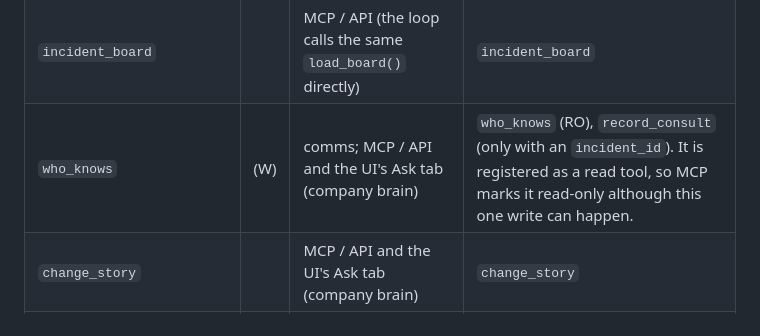
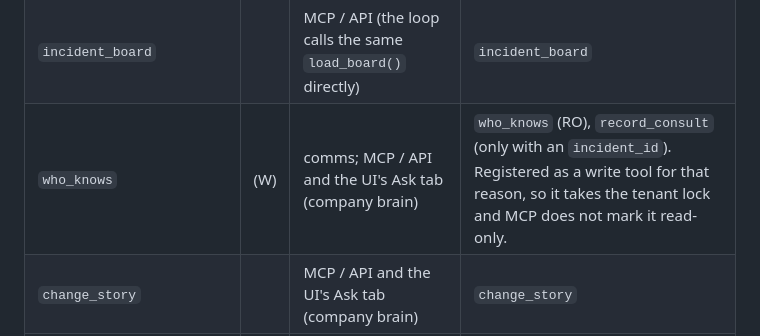
Before and after one commit to harz05/oncall-brain, a Markdown page: docs/ARCHITECTURE.md, the part around the change. Rendered like a GitHub page.

Commit message:
docs: who_knows is a write tool

```diff
--- a/docs/ARCHITECTURE.md
+++ b/docs/ARCHITECTURE.md
@@ -306,7 +306,7 @@ The 20 tools at the time of writing (`GET /api/tools` lists the live set). "W" m
 | `resolve_incident` | W | a human (UI, API, MCP, demo) | `incident_head`, `change_info` (RO), `resolve_incident` |
 | `dependency_path` | | MCP / API | `live_paths` (keeps the shortest) |
 | `incident_board` | | MCP / API (the loop calls the same `load_board()` directly) | `incident_board` |
-| `who_knows` | (W) | comms; MCP / API and the UI's Ask tab (company brain) | `who_knows` (RO), `record_consult` (only with an `incident_id`). It is registered as a read tool, so MCP marks it read-only although this one write can happen. |
+| `who_knows` | (W) | comms; MCP / API and the UI's Ask tab (company brain) | `who_knows` (RO), `record_consult` (only with an `incident_id`). Registered as a write tool for that reason, so it takes the tenant lock and MCP does not mark it read-only. |
 | `change_story` | | MCP / API and the UI's Ask tab (company brain) | `change_story` |
 | `service_map` | | API `/graph`, MCP | `service_map` |
 | `record_change` | W | MCP / API (live events) | `record_change` |
```
